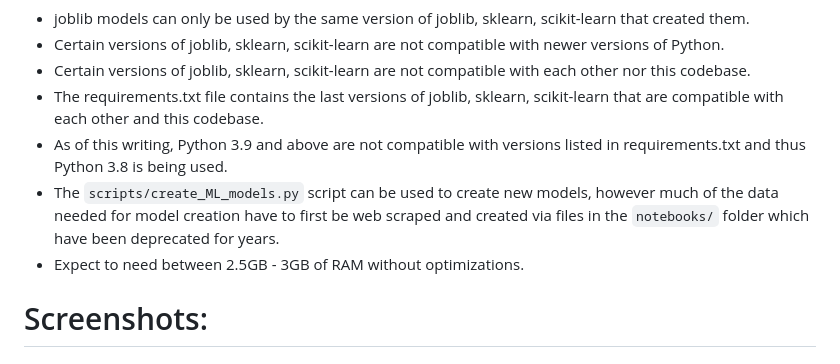
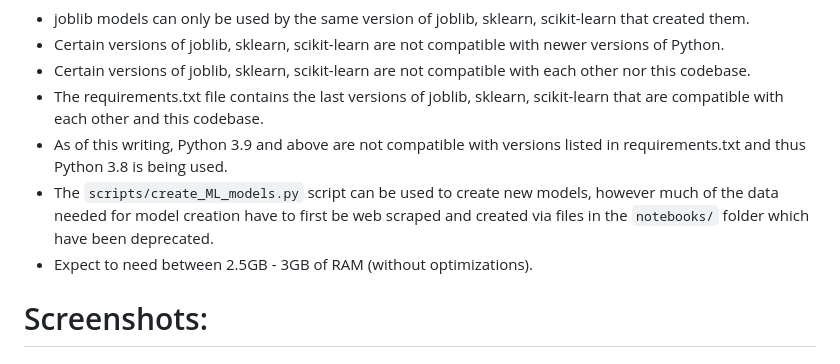
Before and after one commit to theodoremoreland/MovieIon, a Markdown page: README.md, the part around the change. Drawn GitHub-style.

```diff
--- a/README.md
+++ b/README.md
@@ -127,8 +127,8 @@ If intending to run this codebase locally, here are a few things to note.
 - Certain versions of joblib, sklearn, scikit-learn are not compatible with each other nor this codebase.
 - The requirements.txt file contains the last versions of joblib, sklearn, scikit-learn that are compatible with each other and this codebase.
 - As of this writing, Python 3.9 and above are not compatible with versions listed in requirements.txt and thus Python 3.8 is being used.
-- The `scripts/create_ML_models.py` script can be used to create new models, however much of the data needed for model creation have to first be web scraped and created via files in the `notebooks/` folder which have been deprecated for years.
-- Expect to need between 2.5GB - 3GB of RAM without optimizations.
+- The `scripts/create_ML_models.py` script can be used to create new models, however much of the data needed for model creation have to first be web scraped and created via files in the `notebooks/` folder which have been deprecated.
+- Expect to need between 2.5GB - 3GB of RAM (without optimizations).
 
 # Screenshots:
 
```
